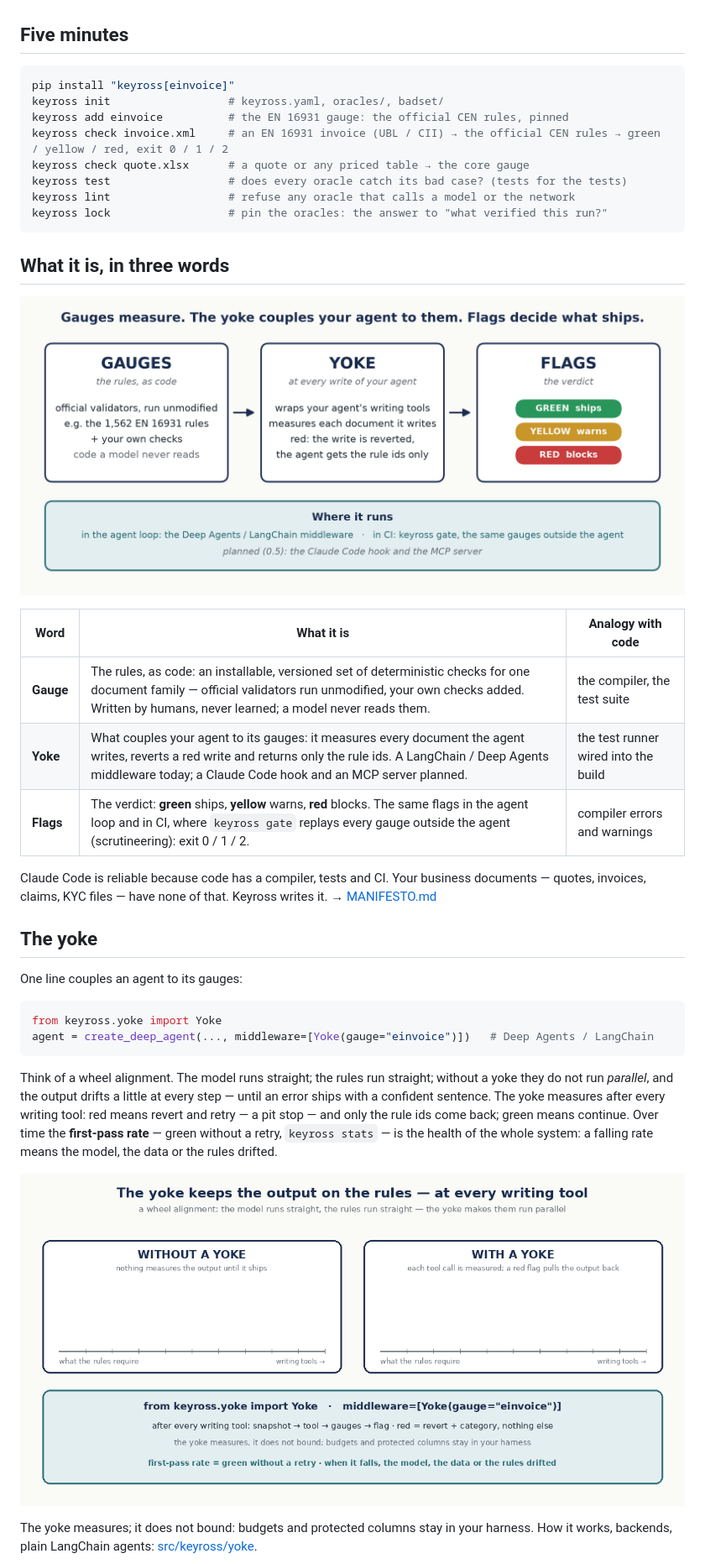
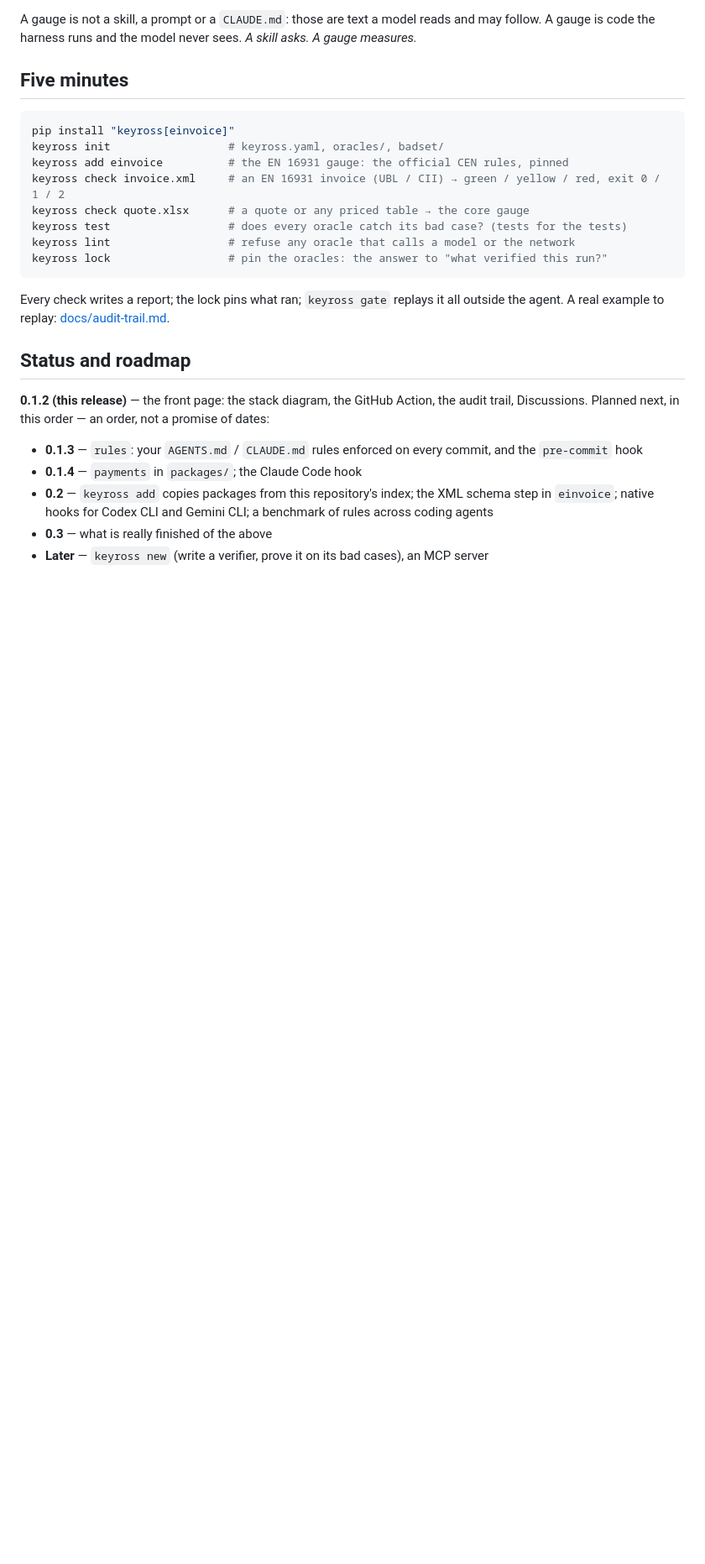
Before and after one commit to Keyross-oss/keyross, a Markdown page: README.md, the part around one of its changes. Shown at 84% size. GitHub-like rendering; blank space fills up the shorter version.

````diff
--- a/README.md
+++ b/README.md
@@ -28,3 +78,4 @@ To **make agents accountable to the compilers that official documents already ha
+A gauge is not a skill, a prompt or a `CLAUDE.md`: those are text a model reads and may follow. A gauge is code the harness runs and the model never sees. *A skill asks. A gauge measures.*
 
 ## Five minutes
 
@@ -32,37 +83,22 @@ To **make agents accountable to the compilers that official documents already ha
 pip install "keyross[einvoice]"
 keyross init                  # keyross.yaml, oracles/, badset/
 keyross add einvoice          # the EN 16931 gauge: the official CEN rules, pinned
-keyross check invoice.xml     # an EN 16931 invoice (UBL / CII) → the official CEN rules → green / yellow / red, exit 0 / 1 / 2
+keyross check invoice.xml     # an EN 16931 invoice (UBL / CII) → green / yellow / red, exit 0 / 1 / 2
 keyross check quote.xlsx      # a quote or any priced table → the core gauge
 keyross test                  # does every oracle catch its bad case? (tests for the tests)
 keyross lint                  # refuse any oracle that calls a model or the network
 keyross lock                  # pin the oracles: the answer to "what verified this run?"
 ```
 
-## What it is, in three words
+Every check writes a report; the lock pins what ran; `keyross gate` replays it all outside the agent. A real example to replay: [docs/audit-trail.md](docs/audit-trail.md).
 
-![Gauges: the rules, as code. Yoke: at every write of your agent. Flags: green ships, yellow warns, red blocks](docs/overview.png)
+## Status and roadmap
 
-| Word | What it is | Analogy with code |
-|---|---|---|
-| **Gauge** | The rules, as code: an installable, versioned set of deterministic checks for one document family — official validators run unmodified, your own checks added. Written by humans, never learned; a model never reads them. | the compiler, the test suite |
-| **Yoke** | What couples your agent to its gauges: it measures every document the agent writes, reverts a red write and returns only the rule ids. A LangChain / Deep Agents middleware today; a Claude Code hook and an MCP server planned. | the test runner wired into the build |
-| **Flags** | The verdict: **green** ships, **yellow** warns, **red** blocks. The same flags in the agent loop and in CI, where `keyross gate` replays every gauge outside the agent (scrutineering): exit 0 / 1 / 2. | compiler errors and warnings |
+**0.1.2 (this release)** — the front page: the stack diagram, the GitHub Action, the audit trail, Discussions. Planned next, in this order — an order, not a promise of dates:
 
-Claude Code is reliable because code has a compiler, tests and CI. Your business documents — quotes, invoices, claims, KYC files — have none of that. Keyross writes it. → [MANIFESTO.md](MANIFESTO.md)
+- **0.1.3** — `rules`: your `AGENTS.md` / `CLAUDE.md` rules enforced on every commit, and the `pre-commit` hook
+- **0.1.4** — `payments` in `packages/`; the Claude Code hook
+- **0.2** — `keyross add` copies packages from this repository's index; the XML schema step in `einvoice`; native hooks for Codex CLI and Gemini CLI; a benchmark of rules across coding agents
+- **0.3** — what is really finished of the above
+- **Later** — `keyross new` (write a verifier, prove it on its bad cases), an MCP server
 
-## The yoke
-
-One line couples an agent to its gauges:
-
-```python
-from keyross.yoke import Yoke
-agent = create_deep_agent(..., middleware=[Yoke(gauge="einvoice")])   # Deep Agents / LangChain
-```
-
-Think of a wheel alignment. The model runs straight; the rules run straight; without a yoke they do not run *parallel*, and the output drifts a little at every step — until an error ships with a confident sentence. The yoke measures after every writing tool: red means revert and retry — a pit stop — and only the rule ids come back; green means continue. Over time the **first-pass rate** — green without a retry, `keyross stats` — is the health of the whole system: a falling rate means the model, the data or the rules drifted.
-
-![Without a yoke the output drifts until it ships; with a yoke every writing tool pulls it back — first-pass rate, measured](docs/yoke.gif)
-
-The yoke measures; it does not bound: budgets and protected columns stay in your harness. How it works, backends, plain LangChain agents: [src/keyross/yoke](src/keyross/yoke/README.md).
-
````
Also changed, not shown: other parts of README.md (+70 -54 lines), CHANGELOG.md (+1 -0 lines).
